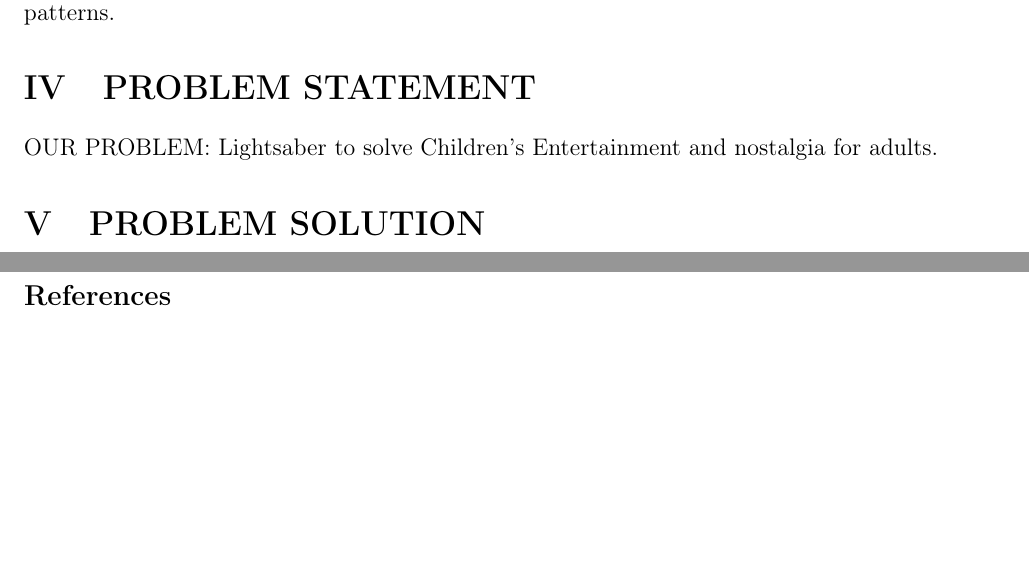
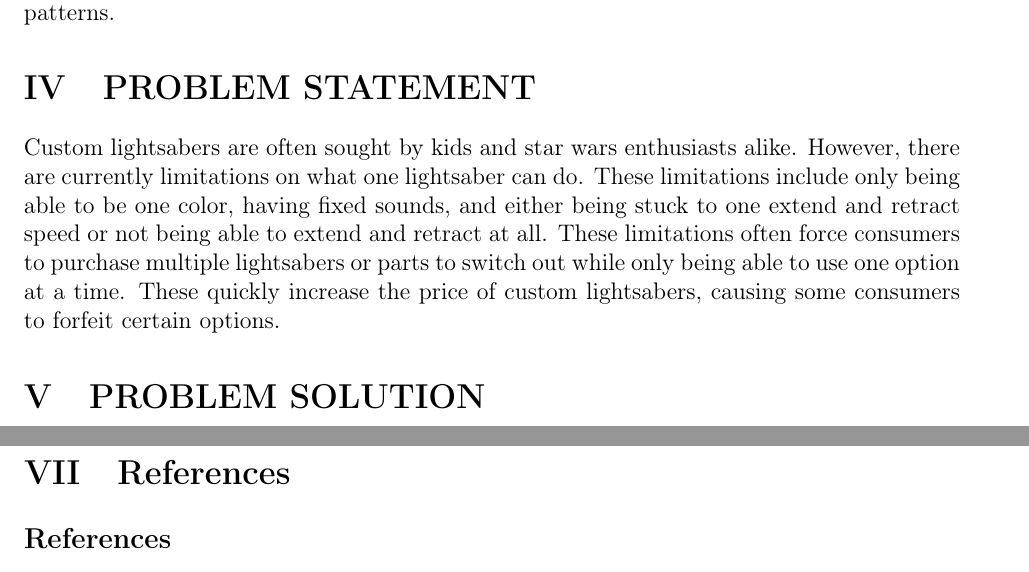
Before and after one commit to natey416/Final-Project-Proposal, a LaTeX document (main.tex): two parts of pages 4 and 8 of 8, joined at a grey line, cut so that both start at the same text, the shorter picture padded with empty space. Compiled offline with pdfLaTeX.

Commit message:
Problem statement take 1

```diff
--- a/main.tex
+++ b/main.tex
@@ -186,7 +186,7 @@ In addition to creating the lightsabers, we will make our software easy enough t
 
 \section{PROBLEM STATEMENT}
 
-OUR PROBLEM: Lightsaber to solve Children's Entertainment and nostalgia for adults.
+Custom lightsabers are often sought by kids and star wars enthusiasts alike. However, there are currently limitations on what one lightsaber can do. These limitations include only being able to be one color, having fixed sounds, and either being stuck to one extend and retract speed or not being able to extend and retract at all. These limitations often force consumers to purchase multiple lightsabers or parts to switch out while only being able to use one option at a time. These quickly increase the price of custom lightsabers, causing some consumers to forfeit certain options.
 
 %Here you will go into more detail on what problem you hope to solve or address.  You should discuss what the problem is and why it is important to solve it. In this section, you need to be clear on what the problem is, so do not think of this as a ``light'' section. It helps to define your project.
 
```
